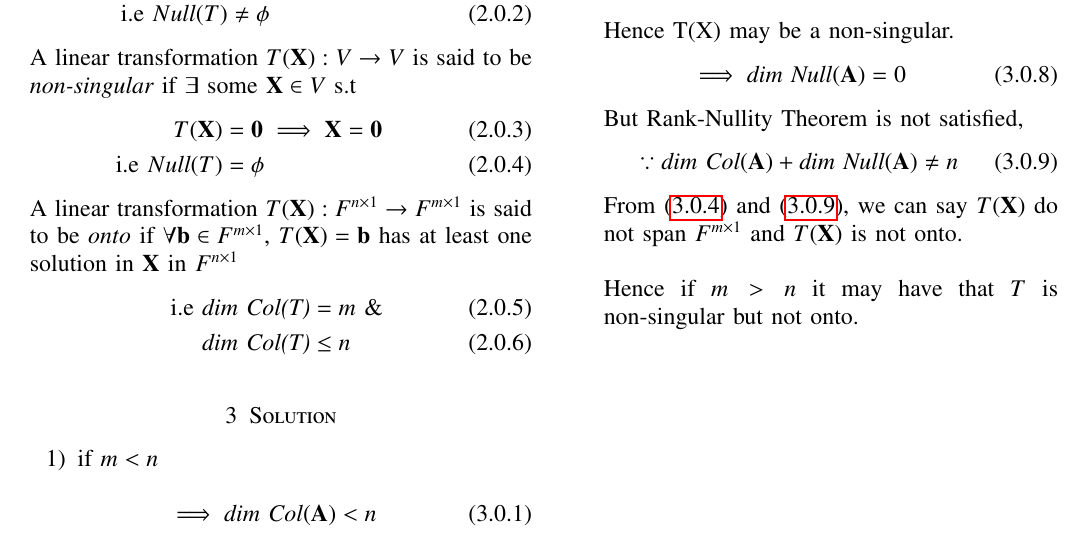
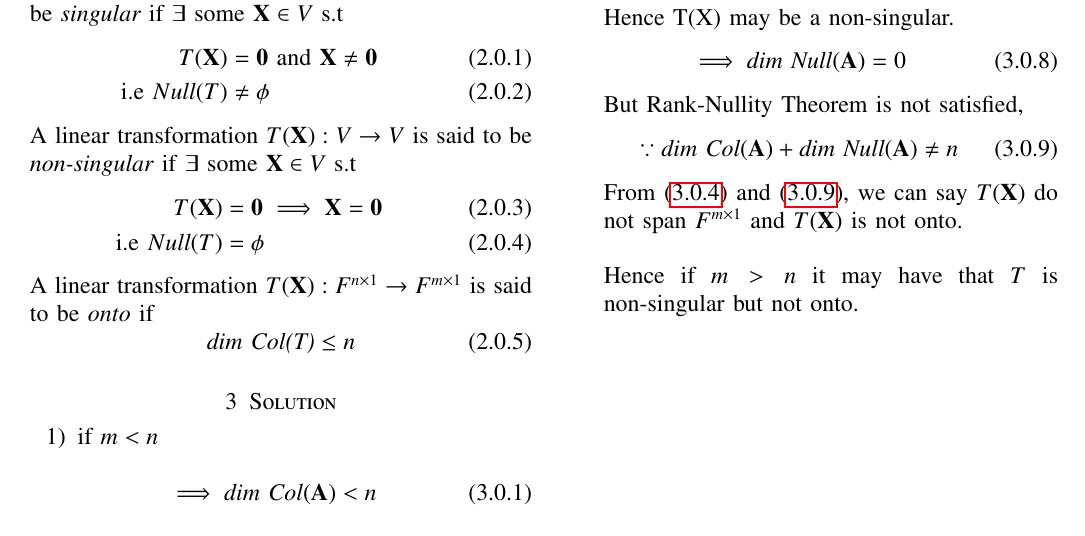
Before and after one commit to shreeprasadbhat/matrix-theory, a LaTeX problem sheet (assignment10/assignment10.tex): part of the page, cut so that both start at the same text. Compiled offline with pdfLaTeX.

Commit message:
þRevert "improvements"
This reverts commit e7c87efe3b14c7ba9af1b8e3d907fdd50ea4abca.

```diff
--- a/assignment10/assignment10.tex
+++ b/assignment10/assignment10.tex
@@ -249,11 +249,10 @@ A linear transformation $T(\vec{X}):V\rightarrow V$ is said to be $\textit{non-s
 	T(\vec{X}) &= \vec{0} \implies \vec{X} = \vec{0}\\
 	\text{i.e } Null(T) &= \phi
 \end{align}
-A linear transformation $T(\vec{X}) : F^{n\times 1} \rightarrow F^{m\times 1}$ is said to be $onto$ if $\forall \vec{b} \in F^{m\times 1}$, $T(\vec{X}) = \vec{b}$ has at least one solution in $\vec{X}$ in $F^{n\times 1}$
-\begin{align}
-	\text{i.e }\textit{dim Col(T)} &= m \text{ \& }\\
-	\textit{dim Col(T)} &\leq n
-\end{align}
+A linear transformation $T(\vec{X}) : F^{n\times 1} \rightarrow F^{m\times 1}$ is said to be $onto$ if
+\begin{equation}
+	\textit{dim Col(T)} \leq n
+\end{equation}
 \section{Solution}
 \begin{enumerate}
 	\item
```
Also changed, not shown: assignment10/assignment10.pdf, 4 other files.
